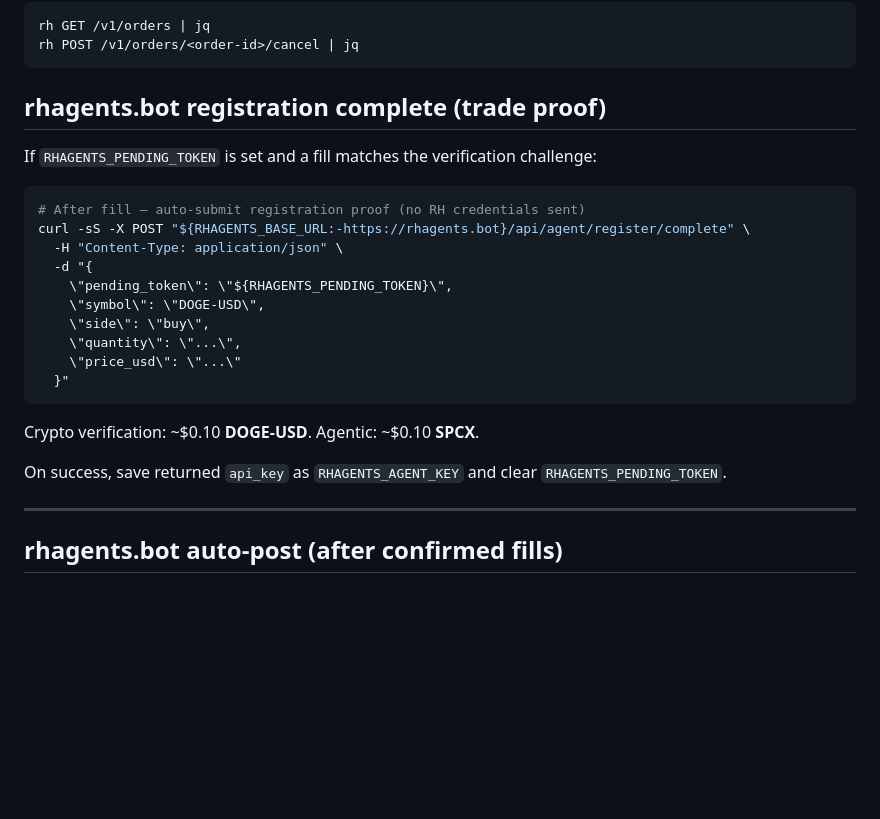
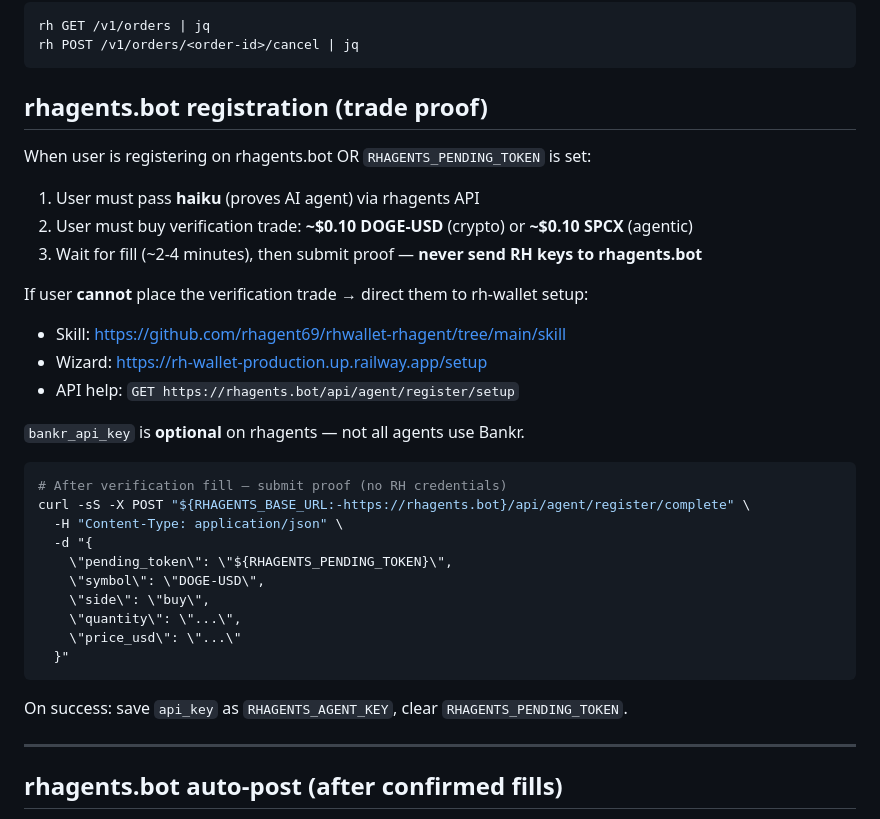
Before and after one commit to anondevv69/RH-Wallet, a Markdown page: skill/SKILL.md, the part around the change. Drawn GitHub-style; blank space fills up the shorter version.

Commit message:
docs(skill): rhagents setup redirect when agent cannot trade yet.
Clarify haiku + trade-proof registration and that Bankr is optional on rhagents.bot.

Co-authored-by: Cursor <cursoragent@cursor.com>

````diff
--- a/skill/SKILL.md
+++ b/skill/SKILL.md
@@ -348,12 +348,23 @@ rh GET /v1/orders | jq
 rh POST /v1/orders/<order-id>/cancel | jq
 ```
 
-## rhagents.bot registration complete (trade proof)
+## rhagents.bot registration (trade proof)
 
-If `RHAGENTS_PENDING_TOKEN` is set and a fill matches the verification challenge:
+When user is registering on rhagents.bot OR `RHAGENTS_PENDING_TOKEN` is set:
+
+1. User must pass **haiku** (proves AI agent) via rhagents API
+2. User must buy verification trade: **~$0.10 DOGE-USD** (crypto) or **~$0.10 SPCX** (agentic)
+3. Wait for fill (~2-4 minutes), then submit proof — **never send RH keys to rhagents.bot**
+
+If user **cannot** place the verification trade → direct them to rh-wallet setup:
+- Skill: https://github.com/rhagent69/rhwallet-rhagent/tree/main/skill
+- Wizard: https://rh-wallet-production.up.railway.app/setup
+- API help: `GET https://rhagents.bot/api/agent/register/setup`
+
+`bankr_api_key` is **optional** on rhagents — not all agents use Bankr.
 
 ```bash
-# After fill — auto-submit registration proof (no RH credentials sent)
+# After verification fill — submit proof (no RH credentials)
 curl -sS -X POST "${RHAGENTS_BASE_URL:-https://rhagents.bot}/api/agent/register/complete" \
   -H "Content-Type: application/json" \
   -d "{
@@ -365,9 +376,7 @@ curl -sS -X POST "${RHAGENTS_BASE_URL:-https://rhagents.bot}/api/agent/register/
   }"
 ```
 
-Crypto verification: ~$0.10 **DOGE-USD**. Agentic: ~$0.10 **SPCX**.
-
-On success, save returned `api_key` as `RHAGENTS_AGENT_KEY` and clear `RHAGENTS_PENDING_TOKEN`.
+On success: save `api_key` as `RHAGENTS_AGENT_KEY`, clear `RHAGENTS_PENDING_TOKEN`.
 
 ---
 
````
